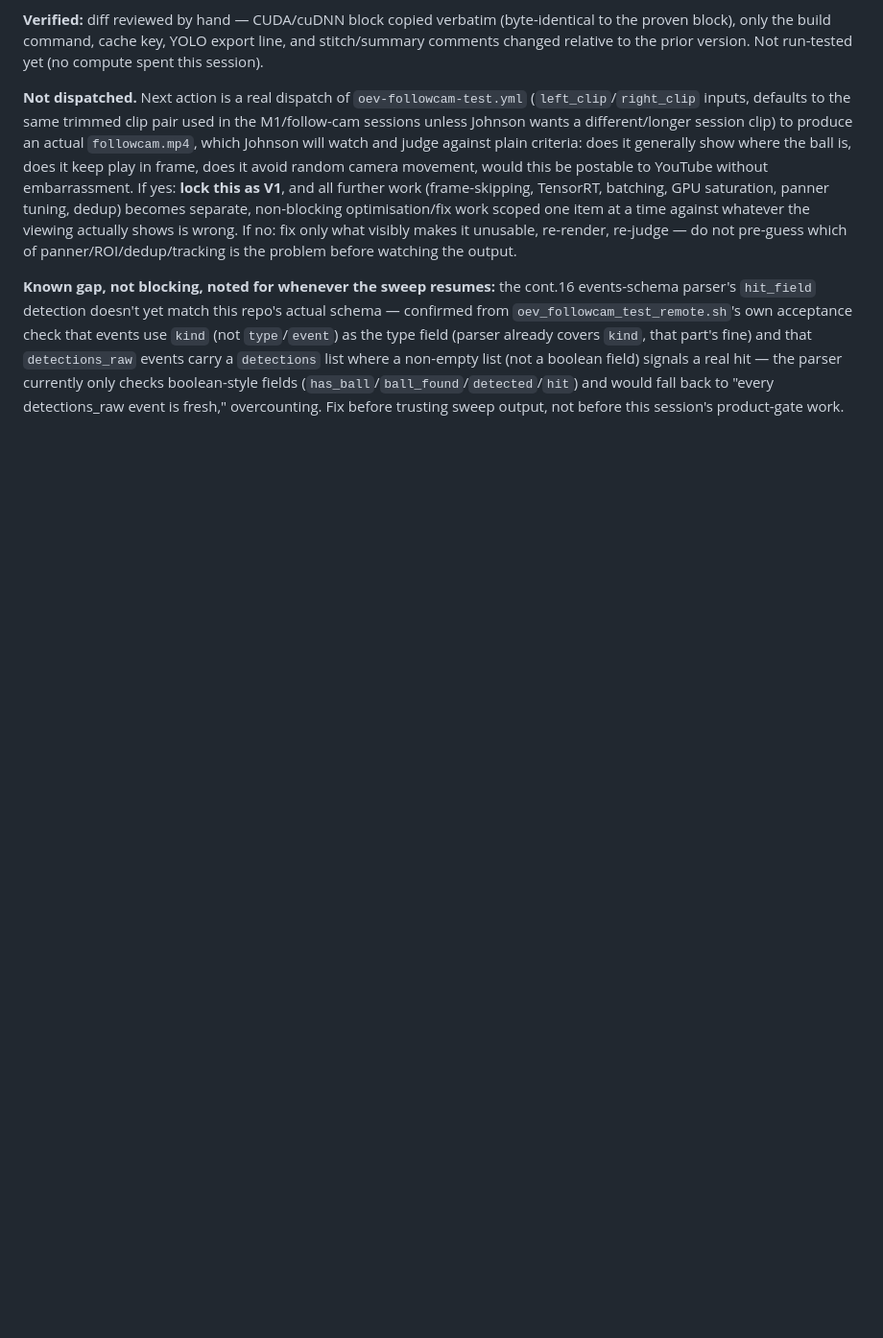
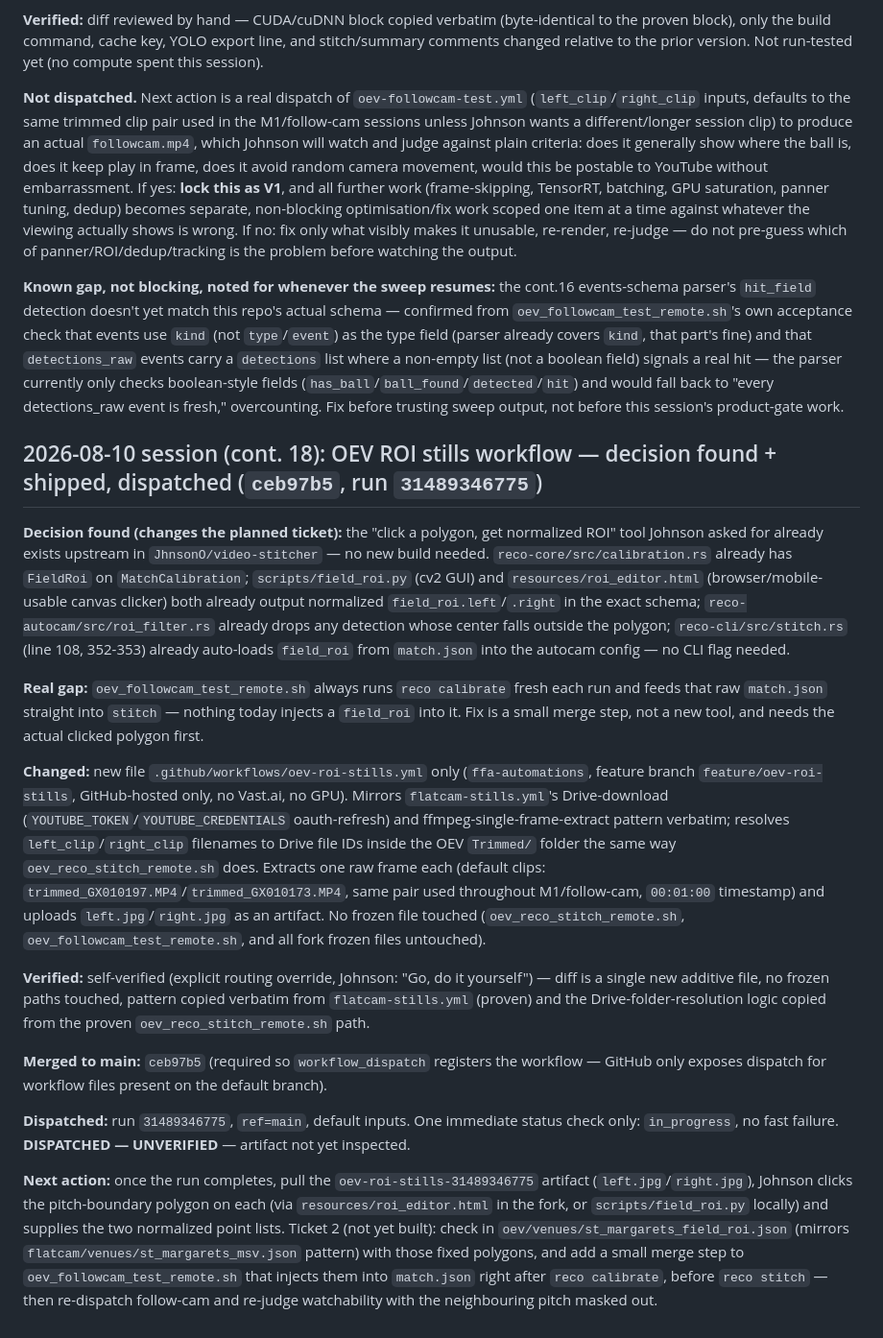
Before and after one commit to JhnsonO/ffa-automations, a Markdown page: docs/ai-project-state.md, the part around the change. Shown at 96% size. Rendered like a GitHub page; blank space fills up the shorter version.

Commit message:
State: OEV ROI stills workflow shipped+dispatched (cont.18) - field_roi tooling already exists upstream

```diff
--- a/docs/ai-project-state.md
+++ b/docs/ai-project-state.md
@@ -900,3 +900,19 @@ Still deferred, unstarted: GPU-saturation investigation (14% mean util at 1920
 **Not dispatched.** Next action is a real dispatch of `oev-followcam-test.yml` (`left_clip`/`right_clip` inputs, defaults to the same trimmed clip pair used in the M1/follow-cam sessions unless Johnson wants a different/longer session clip) to produce an actual `followcam.mp4`, which Johnson will watch and judge against plain criteria: does it generally show where the ball is, does it keep play in frame, does it avoid random camera movement, would this be postable to YouTube without embarrassment. If yes: **lock this as V1**, and all further work (frame-skipping, TensorRT, batching, GPU saturation, panner tuning, dedup) becomes separate, non-blocking optimisation/fix work scoped one item at a time against whatever the viewing actually shows is wrong. If no: fix only what visibly makes it unusable, re-render, re-judge — do not pre-guess which of panner/ROI/dedup/tracking is the problem before watching the output.
 
 **Known gap, not blocking, noted for whenever the sweep resumes:** the cont.16 events-schema parser's `hit_field` detection doesn't yet match this repo's actual schema — confirmed from `oev_followcam_test_remote.sh`'s own acceptance check that events use `kind` (not `type`/`event`) as the type field (parser already covers `kind`, that part's fine) and that `detections_raw` events carry a `detections` list where a non-empty list (not a boolean field) signals a real hit — the parser currently only checks boolean-style fields (`has_ball`/`ball_found`/`detected`/`hit`) and would fall back to "every detections_raw event is fresh," overcounting. Fix before trusting sweep output, not before this session's product-gate work.
+
+## 2026-08-10 session (cont. 18): OEV ROI stills workflow — decision found + shipped, dispatched (`ceb97b5`, run `31489346775`)
+
+**Decision found (changes the planned ticket):** the "click a polygon, get normalized ROI" tool Johnson asked for already exists upstream in `JhnsonO/video-stitcher` — no new build needed. `reco-core/src/calibration.rs` already has `FieldRoi` on `MatchCalibration`; `scripts/field_roi.py` (cv2 GUI) and `resources/roi_editor.html` (browser/mobile-usable canvas clicker) both already output normalized `field_roi.left`/`.right` in the exact schema; `reco-autocam/src/roi_filter.rs` already drops any detection whose center falls outside the polygon; `reco-cli/src/stitch.rs` (line 108, 352-353) already auto-loads `field_roi` from `match.json` into the autocam config — no CLI flag needed.
+
+**Real gap:** `oev_followcam_test_remote.sh` always runs `reco calibrate` fresh each run and feeds that raw `match.json` straight into `stitch` — nothing today injects a `field_roi` into it. Fix is a small merge step, not a new tool, and needs the actual clicked polygon first.
+
+**Changed:** new file `.github/workflows/oev-roi-stills.yml` only (`ffa-automations`, feature branch `feature/oev-roi-stills`, GitHub-hosted only, no Vast.ai, no GPU). Mirrors `flatcam-stills.yml`'s Drive-download (`YOUTUBE_TOKEN`/`YOUTUBE_CREDENTIALS` oauth-refresh) and ffmpeg-single-frame-extract pattern verbatim; resolves `left_clip`/`right_clip` filenames to Drive file IDs inside the OEV `Trimmed/` folder the same way `oev_reco_stitch_remote.sh` does. Extracts one raw frame each (default clips: `trimmed_GX010197.MP4`/`trimmed_GX010173.MP4`, same pair used throughout M1/follow-cam, `00:01:00` timestamp) and uploads `left.jpg`/`right.jpg` as an artifact. No frozen file touched (`oev_reco_stitch_remote.sh`, `oev_followcam_test_remote.sh`, and all fork frozen files untouched).
+
+**Verified:** self-verified (explicit routing override, Johnson: "Go, do it yourself") — diff is a single new additive file, no frozen paths touched, pattern copied verbatim from `flatcam-stills.yml` (proven) and the Drive-folder-resolution logic copied from the proven `oev_reco_stitch_remote.sh` path.
+
+**Merged to main:** `ceb97b5` (required so `workflow_dispatch` registers the workflow — GitHub only exposes dispatch for workflow files present on the default branch).
+
+**Dispatched:** run `31489346775`, `ref=main`, default inputs. One immediate status check only: `in_progress`, no fast failure. **DISPATCHED — UNVERIFIED** — artifact not yet inspected.
+
+**Next action:** once the run completes, pull the `oev-roi-stills-31489346775` artifact (`left.jpg`/`right.jpg`), Johnson clicks the pitch-boundary polygon on each (via `resources/roi_editor.html` in the fork, or `scripts/field_roi.py` locally) and supplies the two normalized point lists. Ticket 2 (not yet built): check in `oev/venues/st_margarets_field_roi.json` (mirrors `flatcam/venues/st_margarets_msv.json` pattern) with those fixed polygons, and add a small merge step to `oev_followcam_test_remote.sh` that injects them into `match.json` right after `reco calibrate`, before `reco stitch` — then re-dispatch follow-cam and re-judge watchability with the neighbouring pitch masked out.
```
